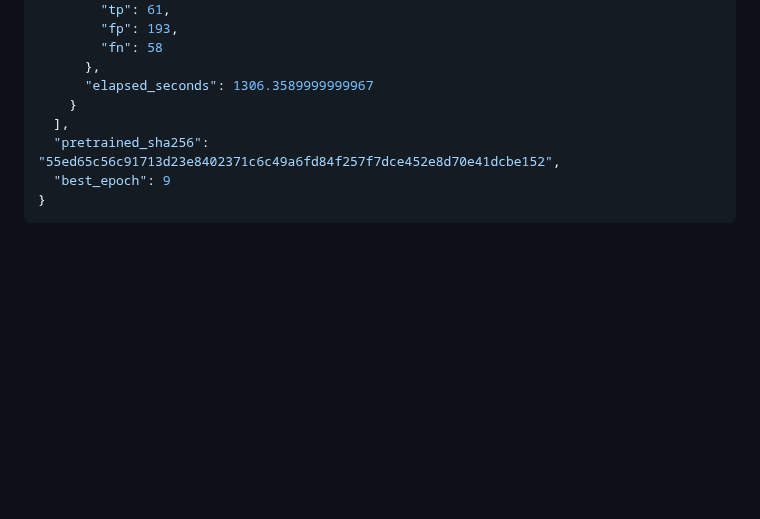
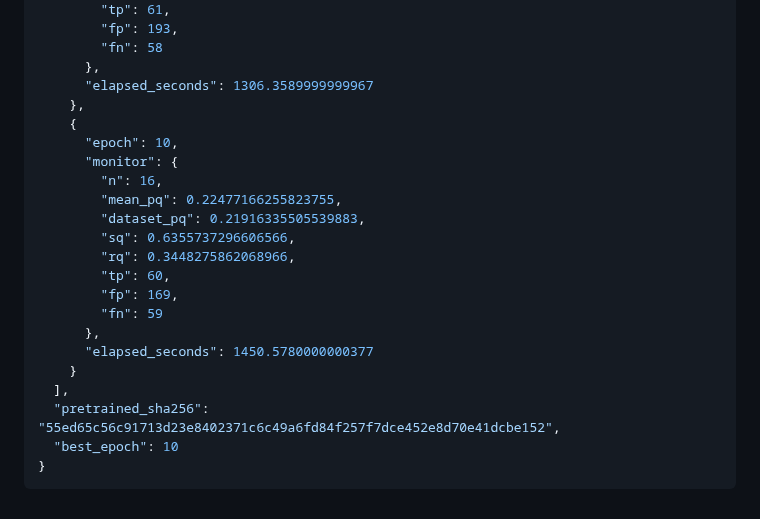
Before and after one commit to ugurk-0/Solar-Filament-Segmentation-Challenge-2026, a Markdown page: reports/yolo11m_20261003.md, the part around the change. GitHub-like rendering; blank space fills up the shorter version.

Commit message:
Auto-sync local changes 2026-10-03 19:45:45

````diff
--- a/reports/yolo11m_20261003.md
+++ b/reports/yolo11m_20261003.md
@@ -135,9 +135,23 @@ Run `python experiment_yolo.py --smoke`, then `python experiment_yolo.py`, in th
         "fn": 58
       },
       "elapsed_seconds": 1306.3589999999967
+    },
+    {
+      "epoch": 10,
+      "monitor": {
+        "n": 16,
+        "mean_pq": 0.22477166255823755,
+        "dataset_pq": 0.21916335505539883,
+        "sq": 0.6355737296606566,
+        "rq": 0.3448275862068966,
+        "tp": 60,
+        "fp": 169,
+        "fn": 59
+      },
+      "elapsed_seconds": 1450.5780000000377
     }
   ],
   "pretrained_sha256": "55ed65c56c91713d23e8402371c6c49a6fd84f257f7dce452e8d70e41dcbe152",
-  "best_epoch": 9
+  "best_epoch": 10
 }
 ```
````
